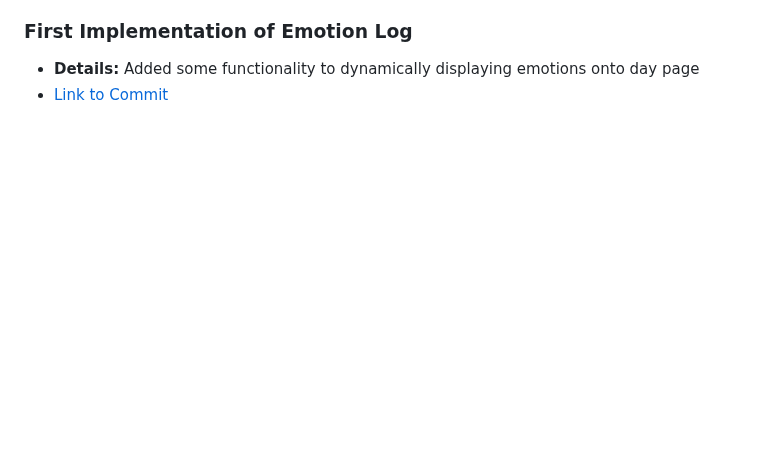
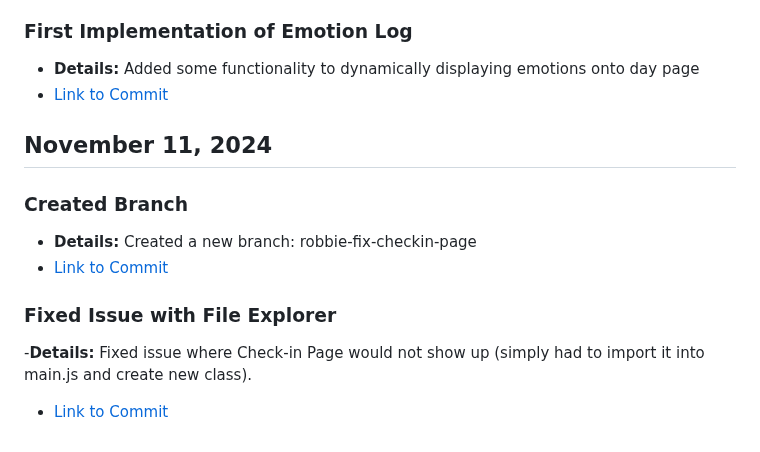
Before and after one commit to rthurston1/Team01-Web-Application-Cherish, a Markdown page: team/reports/robert-thurston.md, the part around the change. GitHub-like rendering; blank space fills up the shorter version.

Commit message:
Reports file up to date (11/11)

```diff
--- a/team/reports/robert-thurston.md
+++ b/team/reports/robert-thurston.md
@@ -124,3 +124,12 @@
 ### First Implementation of Emotion Log
   - **Details:** Added some functionality to dynamically displaying emotions onto day page
   - [Link to Commit](https://github.com/rthurston1/Team01-Web-Application-Concept-Design/commit/5136eca1edb37bfa95f994ca14b1e663c05f4b1c)
+
+## November 11, 2024
+### Created Branch
+ - **Details:** Created a new branch: robbie-fix-checkin-page
+ - [Link to Commit](https://github.com/rthurston1/Team01-Web-Application-Concept-Design/commit/)
+
+### Fixed Issue with File Explorer
+  -**Details:** Fixed issue where Check-in Page would not show up (simply had to import it into main.js and create new class).
+  - [Link to Commit](https://github.com/rthurston1/Team01-Web-Application-Concept-Design/commit/)
```
